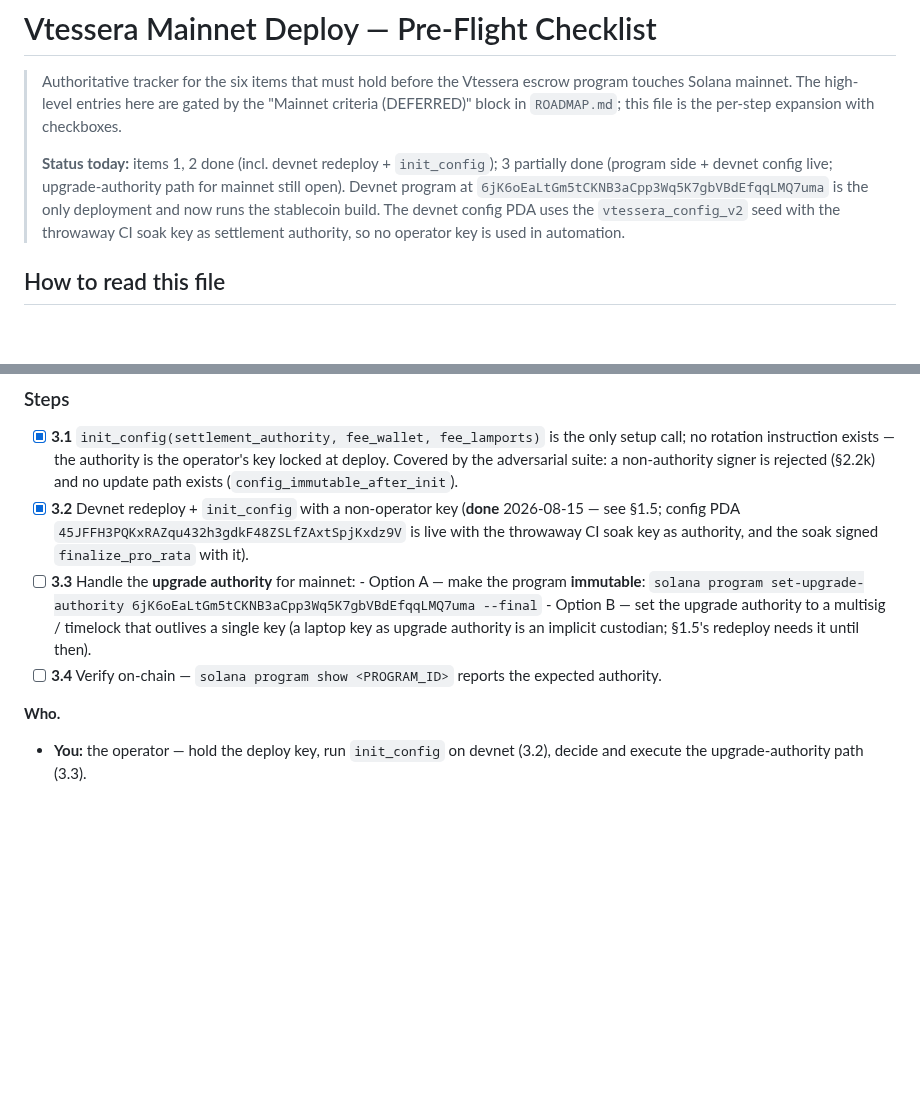
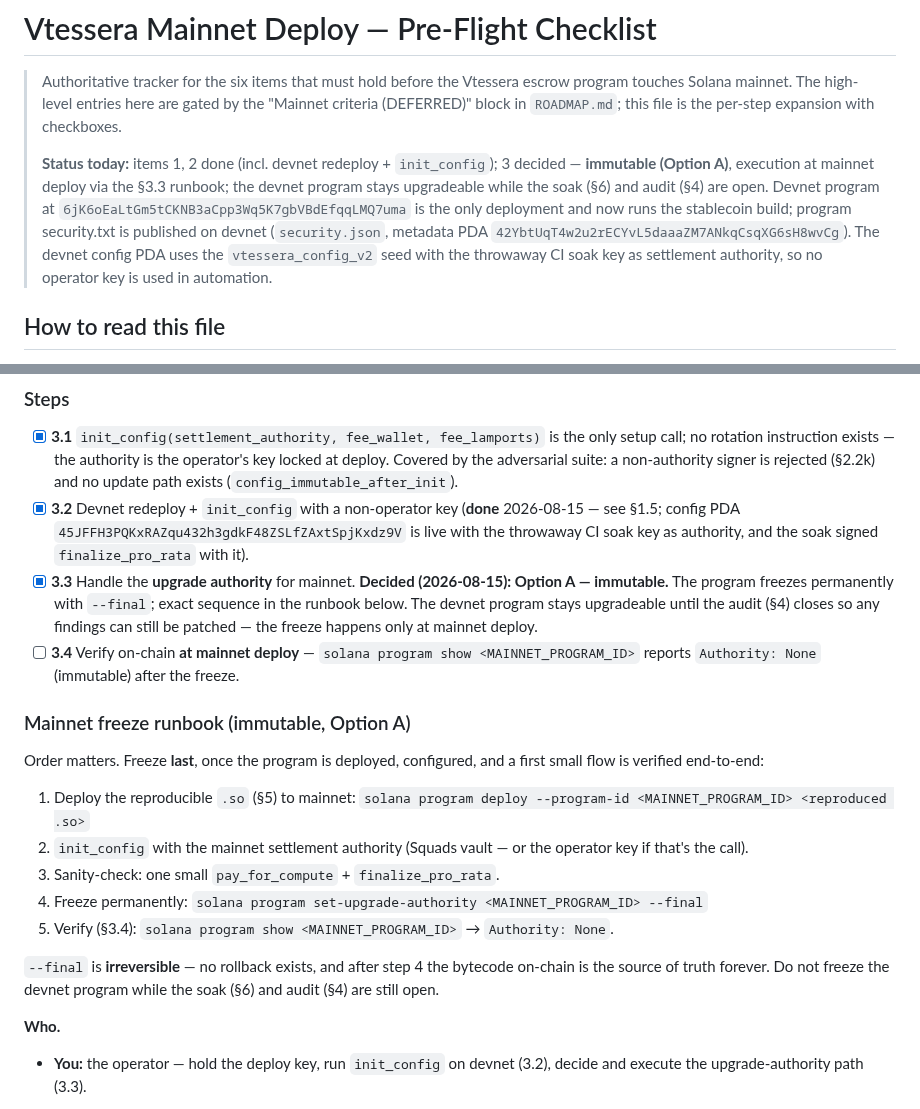
Before and after one commit to douglasdemaio/vtessera, a Markdown page: MAINNET-CHECKLIST.md, 2 parts joined by grey strips. GitHub-like rendering; blank space fills up the shorter version.

Commit message:
docs(checklist): record immutable upgrade-authority decision + freeze runbook

````diff
--- a/MAINNET-CHECKLIST.md
+++ b/MAINNET-CHECKLIST.md
@@ -6,12 +6,15 @@
 > `ROADMAP.md`; this file is the per-step expansion with checkboxes.
 >
 > **Status today:** items 1, 2 done (incl. devnet redeploy + `init_config`);
-> 3 partially done (program side + devnet config live; upgrade-authority
-> path for mainnet still open). Devnet program at
+> 3 decided — **immutable (Option A)**, execution at mainnet deploy via
+> the §3.3 runbook; the devnet program stays upgradeable while the soak
+> (§6) and audit (§4) are open. Devnet program at
 > `6jK6oEaLtGm5tCKNB3aCpp3Wq5K7gbVBdEfqqLMQ7uma` is the only deployment
-> and now runs the stablecoin build. The devnet config PDA uses the
-> `vtessera_config_v2` seed with the throwaway CI soak key as settlement
-> authority, so no operator key is used in automation.
+> and now runs the stablecoin build; program security.txt is published on
+> devnet (`security.json`, metadata PDA
+> `42YbtUqT4w2u2rECYvL5daaaZM7ANkqCsqXG6sH8wvCg`). The devnet config PDA
+> uses the `vtessera_config_v2` seed with the throwaway CI soak key as
+> settlement authority, so no operator key is used in automation.
 
 ## How to read this file
 
@@ -189,16 +192,34 @@ after deploy.
       `45JFFH3PQKxRAZqu432h3gdkF48ZSLfZAxtSpjKxdz9V` is live with the
       throwaway CI soak key as authority, and the soak signed
       `finalize_pro_rata` with it).
-- [ ] **3.3** Handle the **upgrade authority** for mainnet:
-      - Option A — make the program **immutable**:
-        ```
-        solana program set-upgrade-authority 6jK6oEaLtGm5tCKNB3aCpp3Wq5K7gbVBdEfqqLMQ7uma --final
-        ```
-      - Option B — set the upgrade authority to a multisig / timelock
-        that outlives a single key (a laptop key as upgrade authority is
-        an implicit custodian; §1.5's redeploy needs it until then).
-- [ ] **3.4** Verify on-chain — `solana program show <PROGRAM_ID>`
-      reports the expected authority.
+- [x] **3.3** Handle the **upgrade authority** for mainnet.
+      **Decided (2026-08-15): Option A — immutable.** The program freezes
+      permanently with `--final`; exact sequence in the runbook below.
+      The devnet program stays upgradeable until the audit (§4) closes
+      so any findings can still be patched — the freeze happens only at
+      mainnet deploy.
+- [ ] **3.4** Verify on-chain **at mainnet deploy** — `solana program
+      show <MAINNET_PROGRAM_ID>` reports `Authority: None` (immutable)
+      after the freeze.
+
+### Mainnet freeze runbook (immutable, Option A)
+
+Order matters. Freeze **last**, once the program is deployed, configured,
+and a first small flow is verified end-to-end:
+
+1. Deploy the reproducible `.so` (§5) to mainnet:
+   `solana program deploy --program-id <MAINNET_PROGRAM_ID> <reproduced .so>`
+2. `init_config` with the mainnet settlement authority (Squads vault —
+   or the operator key if that's the call).
+3. Sanity-check: one small `pay_for_compute` + `finalize_pro_rata`.
+4. Freeze permanently:
+   `solana program set-upgrade-authority <MAINNET_PROGRAM_ID> --final`
+5. Verify (§3.4): `solana program show <MAINNET_PROGRAM_ID>` →
+   `Authority: None`.
+
+`--final` is **irreversible** — no rollback exists, and after step 4 the
+bytecode on-chain is the source of truth forever. Do not freeze the
+devnet program while the soak (§6) and audit (§4) are still open.
 
 **Who.**
 - **You:** the operator — hold the deploy key, run `init_config` on
````
